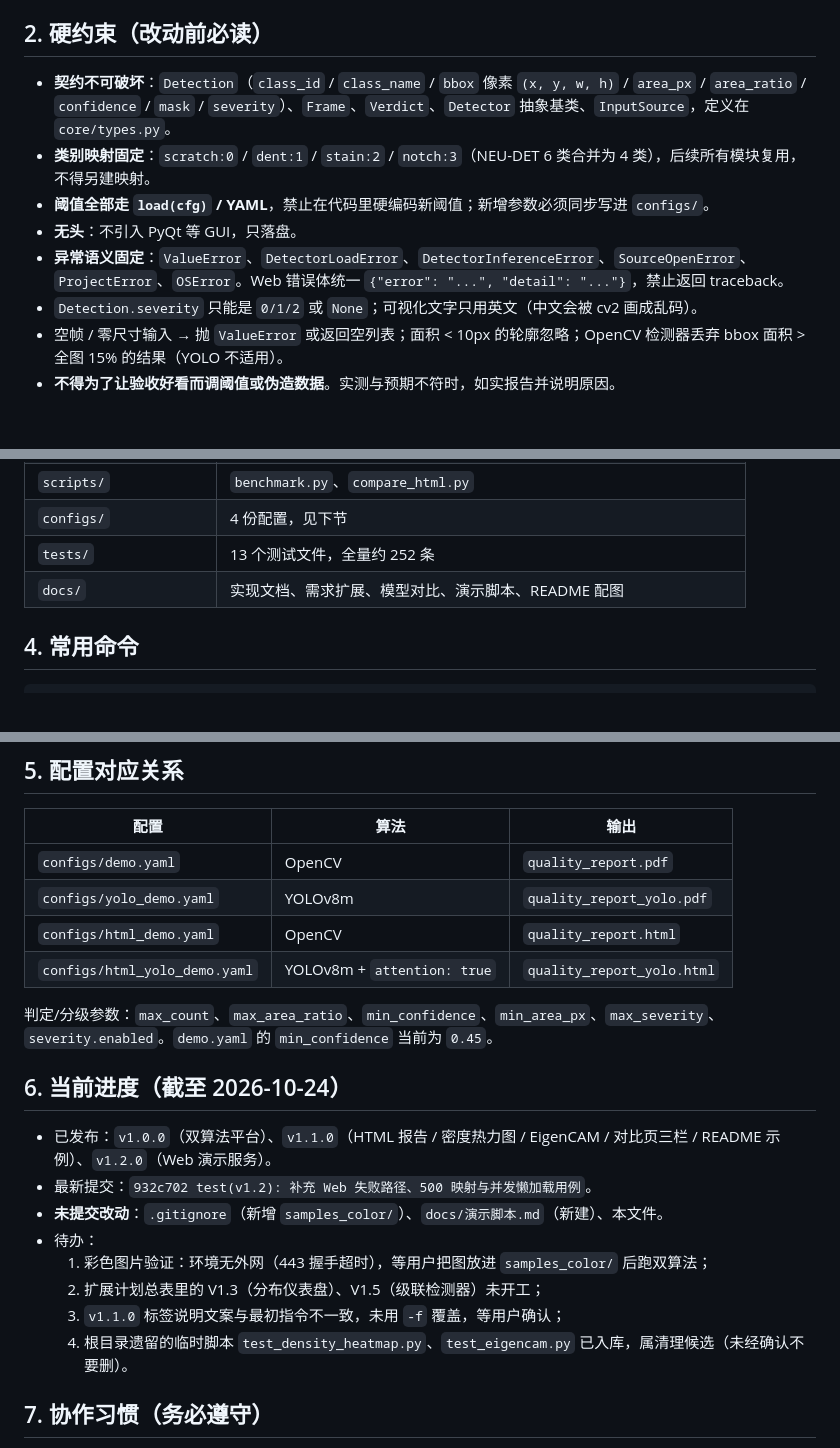
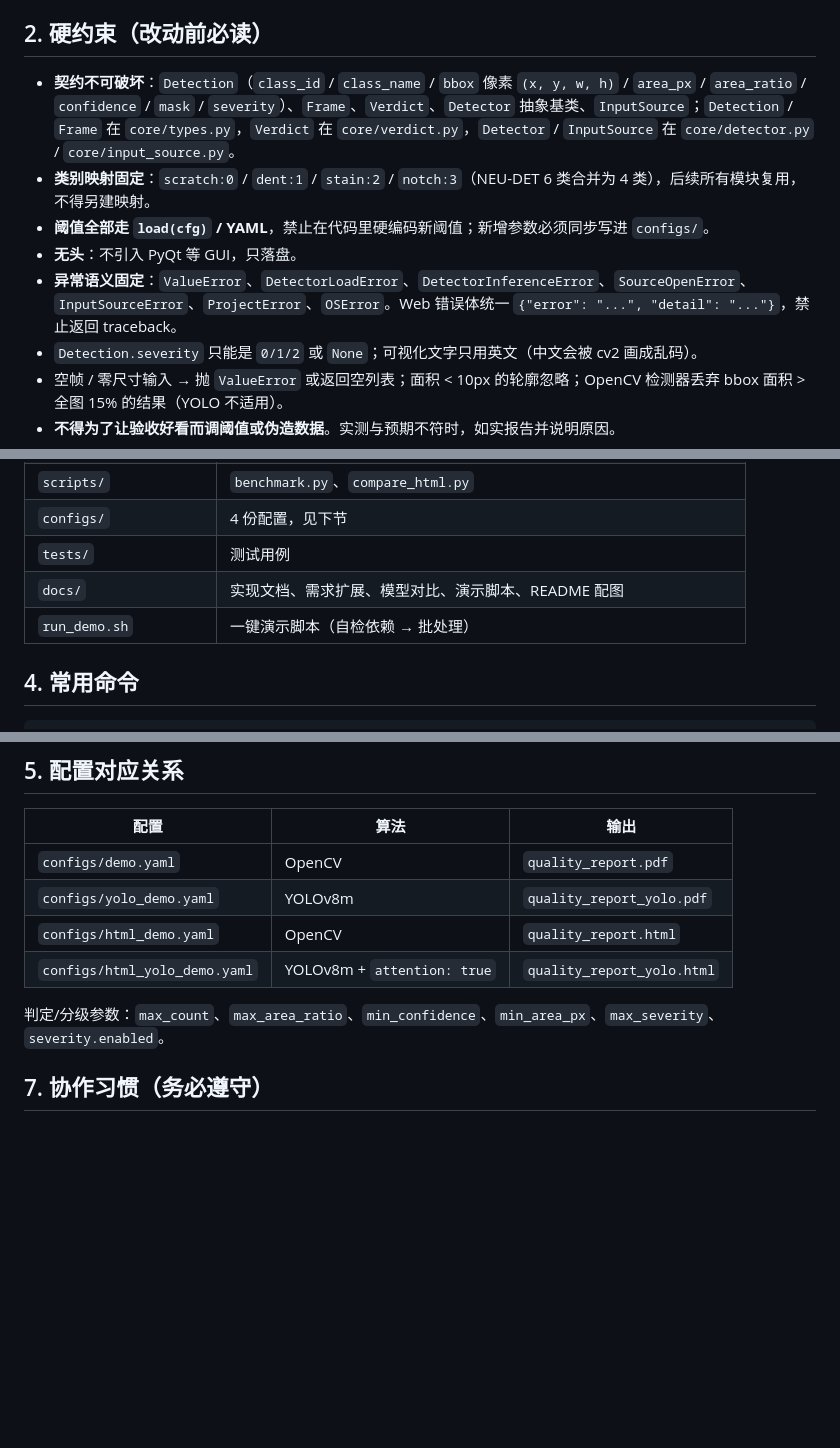
Before and after one commit to wbxxmz/ROS2_industrial_surface_defect_detection, a Markdown page: CLAUDE.md, 3 parts joined by grey strips. GitHub-like rendering; blank space fills up the shorter version.

Commit message:
docs: 精简 CLAUDE.md 并恢复误删的协作规则

```diff
--- a/CLAUDE.md
+++ b/CLAUDE.md
@@ -13,11 +13,11 @@ Python 工业产品表面缺陷检测平台，用于求职作品与答辩演示
 
 ## 2. 硬约束（改动前必读）
 
-- **契约不可破坏**：`Detection`（`class_id` / `class_name` / `bbox` 像素 `(x, y, w, h)` / `area_px` / `area_ratio` / `confidence` / `mask` / `severity`）、`Frame`、`Verdict`、`Detector` 抽象基类、`InputSource`，定义在 `core/types.py`。
+- **契约不可破坏**：`Detection`（`class_id` / `class_name` / `bbox` 像素 `(x, y, w, h)` / `area_px` / `area_ratio` / `confidence` / `mask` / `severity`）、`Frame`、`Verdict`、`Detector` 抽象基类、`InputSource`；`Detection` / `Frame` 在 `core/types.py`，`Verdict` 在 `core/verdict.py`，`Detector` / `InputSource` 在 `core/detector.py` / `core/input_source.py`。
 - **类别映射固定**：`scratch:0` / `dent:1` / `stain:2` / `notch:3`（NEU-DET 6 类合并为 4 类），后续所有模块复用，不得另建映射。
 - **阈值全部走 `load(cfg)` / YAML**，禁止在代码里硬编码新阈值；新增参数必须同步写进 `configs/`。
 - **无头**：不引入 PyQt 等 GUI，只落盘。
-- **异常语义固定**：`ValueError`、`DetectorLoadError`、`DetectorInferenceError`、`SourceOpenError`、`ProjectError`、`OSError`。Web 错误体统一 `{"error": "...", "detail": "..."}`，禁止返回 traceback。
+- **异常语义固定**：`ValueError`、`DetectorLoadError`、`DetectorInferenceError`、`SourceOpenError`、`InputSourceError`、`ProjectError`、`OSError`。Web 错误体统一 `{"error": "...", "detail": "..."}`，禁止返回 traceback。
 - `Detection.severity` 只能是 `0/1/2` 或 `None`；可视化文字只用英文（中文会被 cv2 画成乱码）。
 - 空帧 / 零尺寸输入 → 抛 `ValueError` 或返回空列表；面积 < 10px 的轮廓忽略；OpenCV 检测器丢弃 bbox 面积 > 全图 15% 的结果（YOLO 不适用）。
 - **不得为了让验收好看而调阈值或伪造数据**。实测与预期不符时，如实报告并说明原因。
@@ -36,8 +36,9 @@ Python 工业产品表面缺陷检测平台，用于求职作品与答辩演示
 | `web/` | FastAPI：`app.py`（工厂 + 异常映射）、`routes.py`、`static/index.html` |
 | `scripts/` | `benchmark.py`、`compare_html.py` |
 | `configs/` | 4 份配置，见下节 |
-| `tests/` | 13 个测试文件，全量约 252 条 |
+| `tests/` | 测试用例 |
 | `docs/` | 实现文档、需求扩展、模型对比、演示脚本、README 配图 |
+| `run_demo.sh` | 一键演示脚本（自检依赖 → 批处理） |
 
 ## 4. 常用命令
 
@@ -73,18 +74,7 @@ python3 -m pytest -q
 | `configs/html_demo.yaml` | OpenCV | `quality_report.html` |
 | `configs/html_yolo_demo.yaml` | YOLOv8m + `attention: true` | `quality_report_yolo.html` |
 
-判定/分级参数：`max_count`、`max_area_ratio`、`min_confidence`、`min_area_px`、`max_severity`、`severity.enabled`。`demo.yaml` 的 `min_confidence` 当前为 `0.45`。
-
-## 6. 当前进度（截至 2026-10-24）
-
-- 已发布：`v1.0.0`（双算法平台）、`v1.1.0`（HTML 报告 / 密度热力图 / EigenCAM / 对比页三栏 / README 示例）、`v1.2.0`（Web 演示服务）。
-- 最新提交：`932c702 test(v1.2): 补充 Web 失败路径、500 映射与并发懒加载用例`。
-- **未提交改动**：`.gitignore`（新增 `samples_color/`）、`docs/演示脚本.md`（新建）、本文件。
-- 待办：
-  1. 彩色图片验证：环境无外网（443 握手超时），等用户把图放进 `samples_color/` 后跑双算法；
-  2. 扩展计划总表里的 V1.3（分布仪表盘）、V1.5（级联检测器）未开工；
-  3. `v1.1.0` 标签说明文案与最初指令不一致，未用 `-f` 覆盖，等用户确认；
-  4. 根目录遗留的临时脚本 `test_density_heatmap.py`、`test_eigencam.py` 已入库，属清理候选（未经确认不要删）。
+判定/分级参数：`max_count`、`max_area_ratio`、`min_confidence`、`min_area_px`、`max_severity`、`severity.enabled`。
 
 ## 7. 协作习惯（务必遵守）
 
```
Also changed, not shown: other parts of CLAUDE.md (+2 -2 lines).
